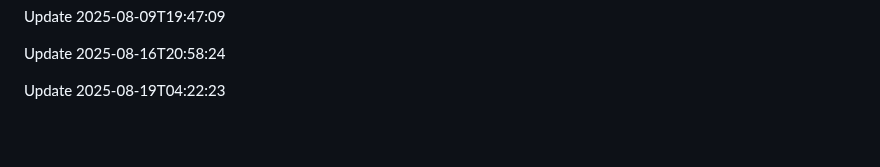
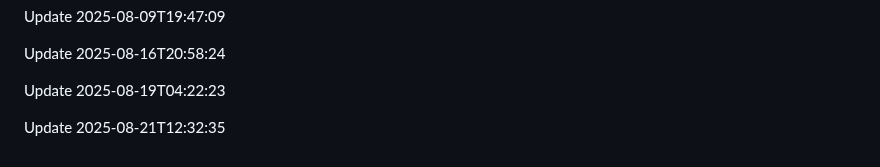
Before and after one commit to htiketun/python-messaging-suite, a Markdown page: README.md, the part around the change. GitHub-like rendering; blank space fills up the shorter version.

```diff
--- a/README.md
+++ b/README.md
@@ -413,3 +413,5 @@ Update 2025-08-09T19:47:09
 Update 2025-08-16T20:58:24
 
 Update 2025-08-19T04:22:23
+
+Update 2025-08-21T12:32:35
```
